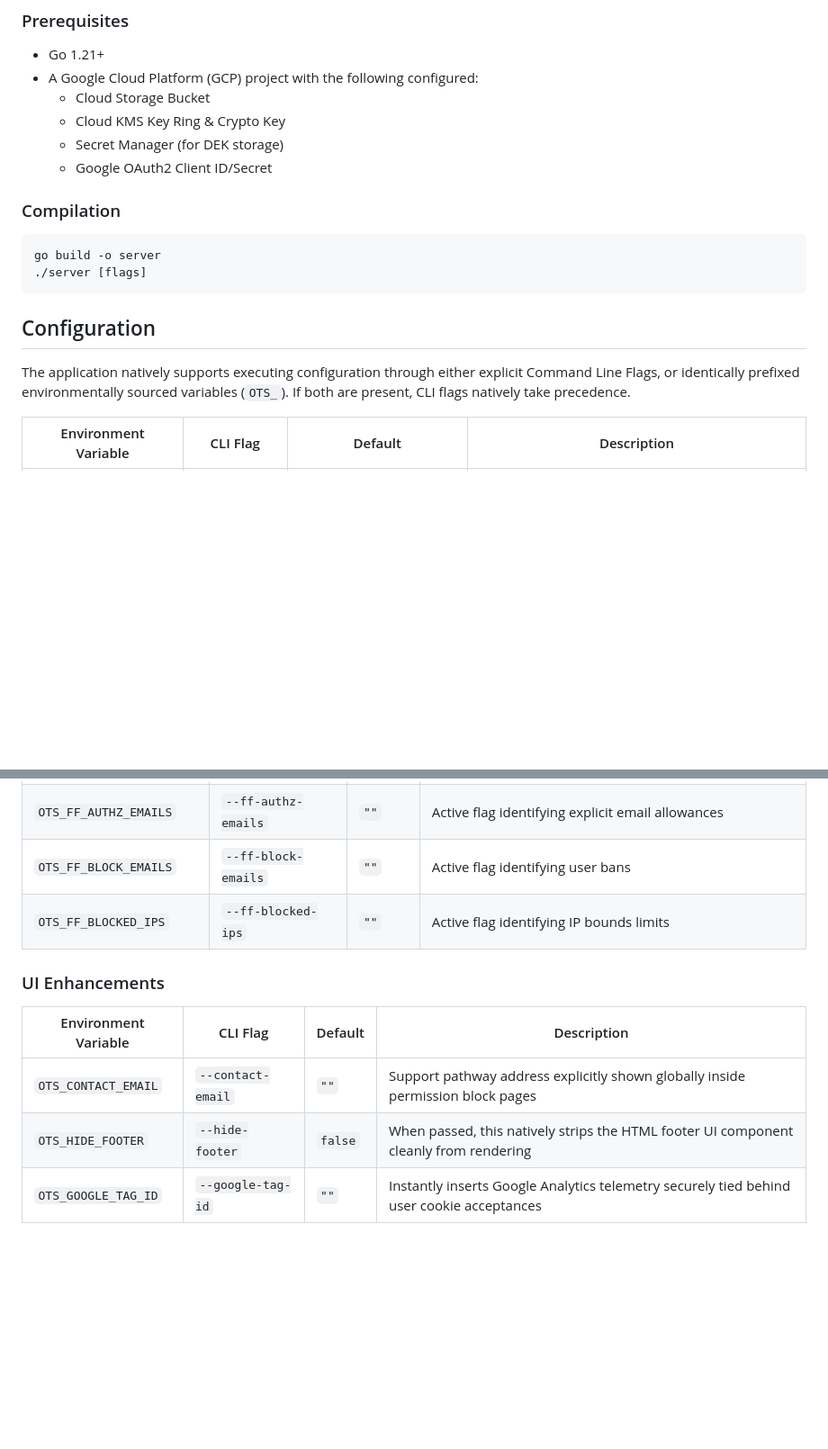
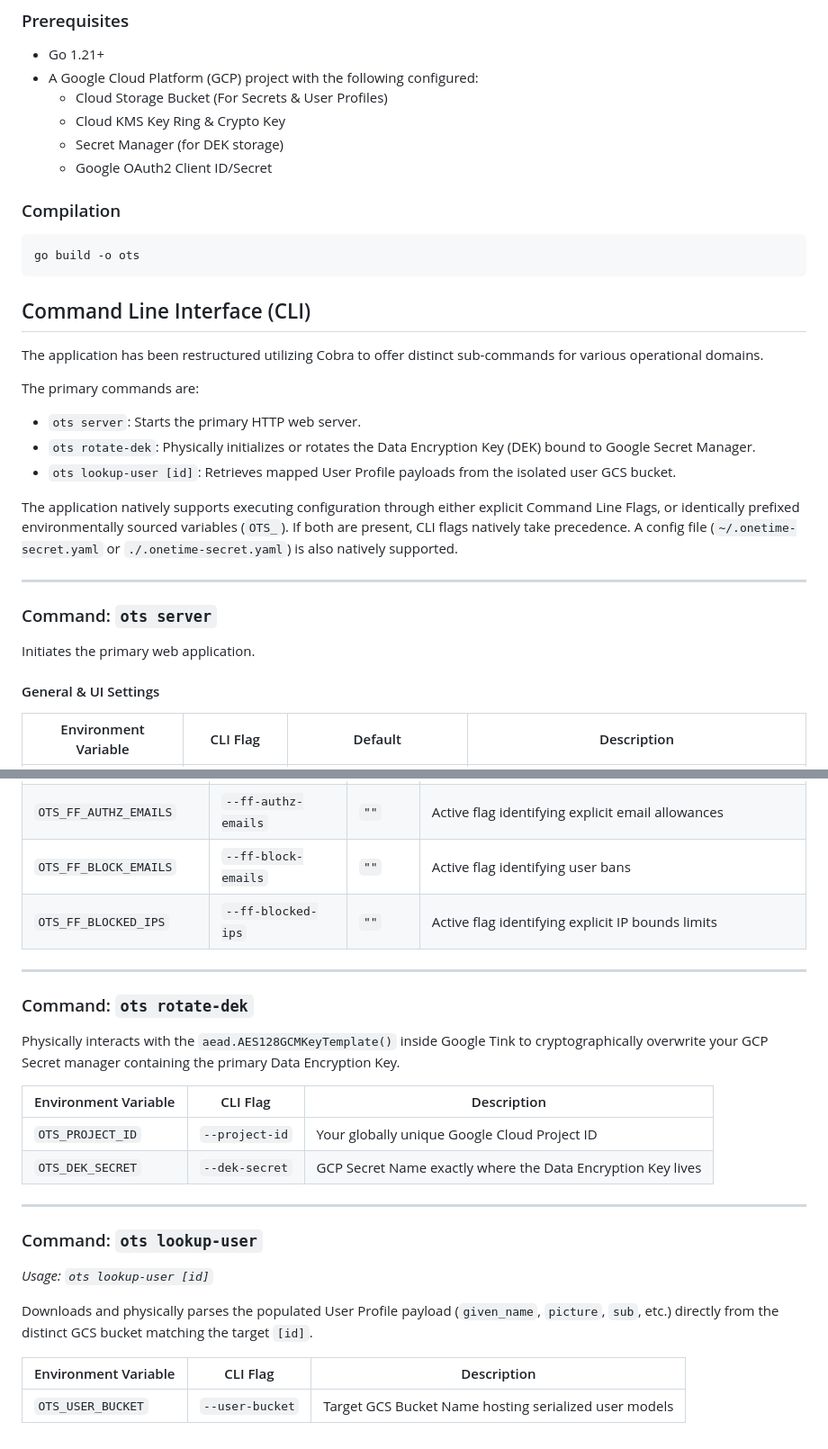
Before and after one commit to skymeyer/ots, a Markdown page: README.md, 2 parts joined by grey strips. Shown at 90% size. Drawn GitHub-style; blank space fills up the shorter version.

````diff
--- a/README.md
+++ b/README.md
@@ -22,21 +22,34 @@ The application is built to run cleanly in cloud-native environments (such as Ku
 ### Prerequisites
 - Go 1.21+
 - A Google Cloud Platform (GCP) project with the following configured:
-  - Cloud Storage Bucket
+  - Cloud Storage Bucket (For Secrets & User Profiles)
   - Cloud KMS Key Ring & Crypto Key
   - Secret Manager (for DEK storage)
   - Google OAuth2 Client ID/Secret
 
 ### Compilation
 ```bash
-go build -o server
-./server [flags]
+go build -o ots
 ```
 
-## Configuration
+## Command Line Interface (CLI)
 
-The application natively supports executing configuration through either explicit Command Line Flags, or identically prefixed environmentally sourced variables (`OTS_`). If both are present, CLI flags natively take precedence.
+The application has been restructured utilizing Cobra to offer distinct sub-commands for various operational domains.
 
+The primary commands are:
+- `ots server`: Starts the primary HTTP web server.
+- `ots rotate-dek`: Physically initializes or rotates the Data Encryption Key (DEK) bound to Google Secret Manager.
+- `ots lookup-user [id]`: Retrieves mapped User Profile payloads from the isolated user GCS bucket.
+
+The application natively supports executing configuration through either explicit Command Line Flags, or identically prefixed environmentally sourced variables (`OTS_`). If both are present, CLI flags natively take precedence. A config file (`~/.onetime-secret.yaml` or `./.onetime-secret.yaml`) is also natively supported.
+
+---
+
+### Command: `ots server`
+
+Initiates the primary web application.
+
+#### General & UI Settings
 | Environment Variable | CLI Flag | Default | Description |
 |----------------------|----------|---------|-------------|
 | `OTS_DEV` | `--dev` | `false` | Enable dev mode for human-readable logging formatting |
@@ -82,11 +100,27 @@ The application natively supports executing configuration through either explici
 | `OTS_FF_AUTHZ_DOMAINS` | `--ff-authz-domains` | `""` | Active flag identifying explicit domain allowances mathematically in `go-feature-flag` |
 | `OTS_FF_AUTHZ_EMAILS` | `--ff-authz-emails` | `""` | Active flag identifying explicit email allowances |
 | `OTS_FF_BLOCK_EMAILS` | `--ff-block-emails` | `""` | Active flag identifying user bans |
-| `OTS_FF_BLOCKED_IPS` | `--ff-blocked-ips` | `""` | Active flag identifying IP bounds limits |
+| `OTS_FF_BLOCKED_IPS` | `--ff-blocked-ips` | `""` | Active flag identifying explicit IP bounds limits |
 
-### UI Enhancements
-| Environment Variable | CLI Flag | Default | Description |
-|----------------------|----------|---------|-------------|
-| `OTS_CONTACT_EMAIL` | `--contact-email` | `""` | Support pathway address explicitly shown globally inside permission block pages |
-| `OTS_HIDE_FOOTER` | `--hide-footer` | `false` | When passed, this natively strips the HTML footer UI component cleanly from rendering |
-| `OTS_GOOGLE_TAG_ID` | `--google-tag-id` | `""` | Instantly inserts Google Analytics telemetry securely tied behind user cookie acceptances |
+---
+
+### Command: `ots rotate-dek`
+
+Physically interacts with the `aead.AES128GCMKeyTemplate()` inside Google Tink to cryptographically overwrite your GCP Secret manager containing the primary Data Encryption Key.
+
+| Environment Variable | CLI Flag | Description |
+|----------------------|----------|-------------|
+| `OTS_PROJECT_ID` | `--project-id` | Your globally unique Google Cloud Project ID |
+| `OTS_DEK_SECRET` | `--dek-secret` | GCP Secret Name exactly where the Data Encryption Key lives |
+
+---
+
+### Command: `ots lookup-user`
+
+*Usage: `ots lookup-user [id]`*
+
+Downloads and physically parses the populated User Profile payload (`given_name`, `picture`, `sub`, etc.) directly from the distinct GCS bucket matching the target `[id]`.
+
+| Environment Variable | CLI Flag | Description |
+|----------------------|----------|-------------|
+| `OTS_USER_BUCKET` | `--user-bucket` | Target GCS Bucket Name hosting serialized user models |
````
Also changed, not shown: other parts of README.md (+14 -9 lines).
